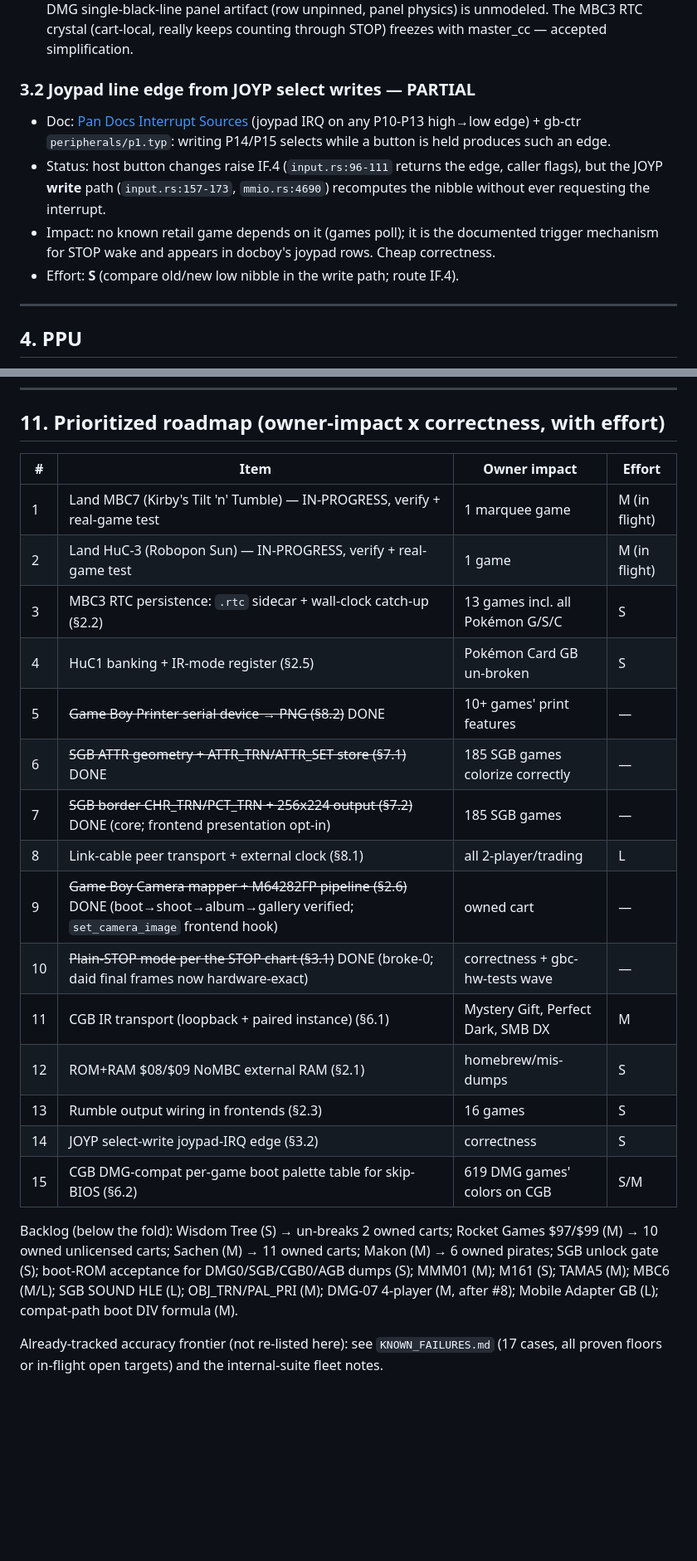
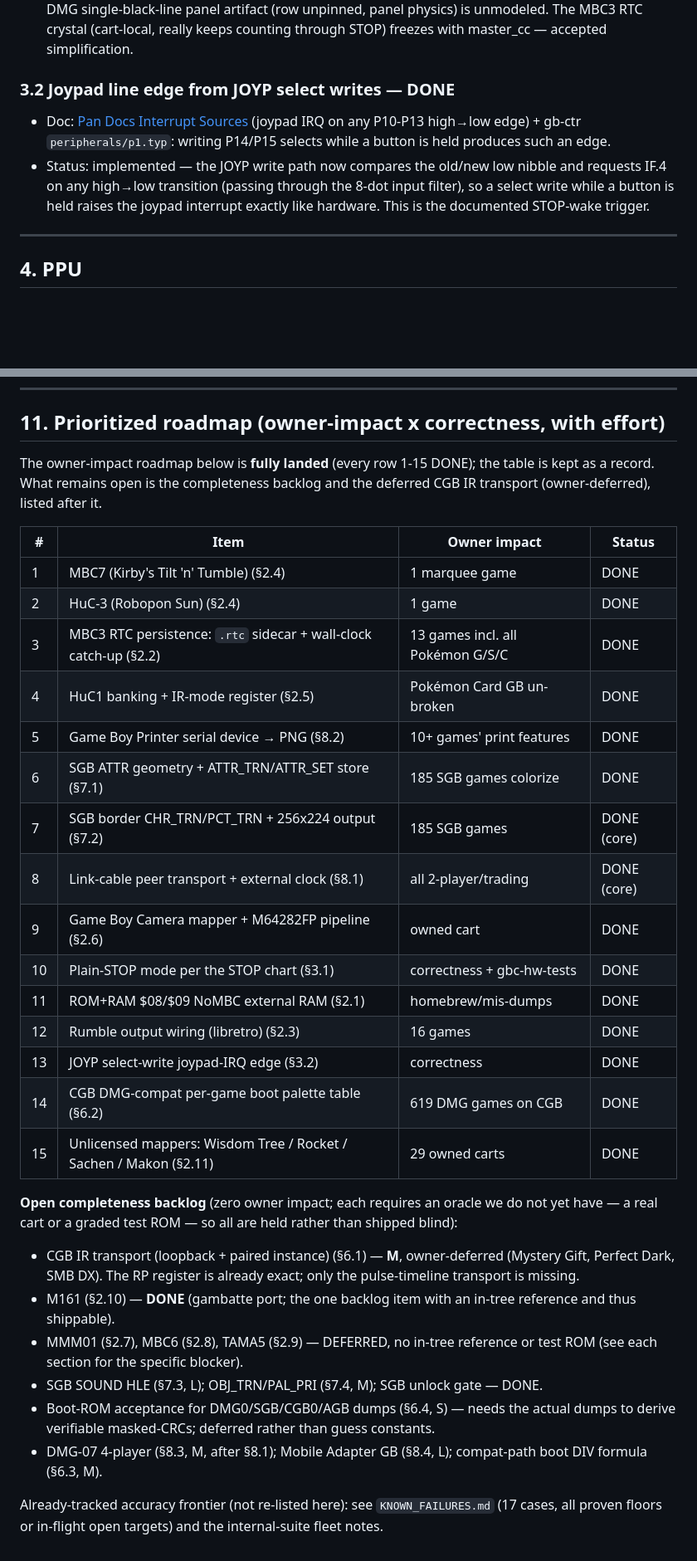
Before and after one commit to USA-RedDragon/rustyboi, a Markdown page: docs/IMPLEMENTATION_GAPS.md, 2 parts joined by grey strips. Shown at 83% size. Drawn GitHub-style; blank space fills up the shorter version.

```diff
--- a/docs/IMPLEMENTATION_GAPS.md
+++ b/docs/IMPLEMENTATION_GAPS.md
@@ -322,17 +359,15 @@ freeze model).
   physics) is unmodeled. The MBC3 RTC crystal (cart-local, really keeps
   counting through STOP) freezes with master_cc — accepted simplification.
 
-### 3.2 Joypad line edge from JOYP select writes — PARTIAL
+### 3.2 Joypad line edge from JOYP select writes — DONE
 - Doc: [Pan Docs Interrupt Sources](https://gbdev.io/pandocs/Interrupt_Sources.html)
   (joypad IRQ on any P10-P13 high→low edge) + gb-ctr `peripherals/p1.typ`:
   writing P14/P15 selects while a button is held produces such an edge.
-- Status: host button changes raise IF.4 (`input.rs:96-111` returns the edge,
-  caller flags), but the JOYP **write** path (`input.rs:157-173`,
-  `mmio.rs:4690`) recomputes the nibble without ever requesting the interrupt.
-- Impact: no known retail game depends on it (games poll); it is the
-  documented trigger mechanism for STOP wake and appears in docboy's joypad
-  rows. Cheap correctness.
-- Effort: **S** (compare old/new low nibble in the write path; route IF.4).
+- Status: implemented — the JOYP write path now compares the old/new low
+  nibble and requests IF.4 on any high→low transition (passing through the
+  8-dot input filter), so a select write while a button is held raises the
+  joypad interrupt exactly like hardware. This is the documented STOP-wake
+  trigger.
 
 ---
 
@@ -680,30 +713,44 @@ incl. its "OAM DMA bus conflicts: TODO" (we exceed the reference), MBC30
 
 ## 11. Prioritized roadmap (owner-impact x correctness, with effort)
 
-| # | Item | Owner impact | Effort |
+The owner-impact roadmap below is **fully landed** (every row 1-15 DONE); the
+table is kept as a record. What remains open is the completeness backlog and
+the deferred CGB IR transport (owner-deferred), listed after it.
+
+| # | Item | Owner impact | Status |
 |---|---|---|---|
-| 1 | Land MBC7 (Kirby's Tilt 'n' Tumble) — IN-PROGRESS, verify + real-game test | 1 marquee game | M (in flight) |
-| 2 | Land HuC-3 (Robopon Sun) — IN-PROGRESS, verify + real-game test | 1 game | M (in flight) |
-| 3 | MBC3 RTC persistence: `.rtc` sidecar + wall-clock catch-up (§2.2) | 13 games incl. all Pokémon G/S/C | S |
-| 4 | HuC1 banking + IR-mode register (§2.5) | Pokémon Card GB un-broken | S |
-| 5 | ~~Game Boy Printer serial device → PNG (§8.2)~~ DONE | 10+ games' print features | — |
-| 6 | ~~SGB ATTR geometry + ATTR_TRN/ATTR_SET store (§7.1)~~ DONE | 185 SGB games colorize correctly | — |
-| 7 | ~~SGB border CHR_TRN/PCT_TRN + 256x224 output (§7.2)~~ DONE (core; frontend presentation opt-in) | 185 SGB games | — |
-| 8 | Link-cable peer transport + external clock (§8.1) | all 2-player/trading | L |
-| 9 | ~~Game Boy Camera mapper + M64282FP pipeline (§2.6)~~ DONE (boot→shoot→album→gallery verified; `set_camera_image` frontend hook) | owned cart | — |
-| 10 | ~~Plain-STOP mode per the STOP chart (§3.1)~~ DONE (broke-0; daid final frames now hardware-exact) | correctness + gbc-hw-tests wave | — |
-| 11 | CGB IR transport (loopback + paired instance) (§6.1) | Mystery Gift, Perfect Dark, SMB DX | M |
-| 12 | ROM+RAM $08/$09 NoMBC external RAM (§2.1) | homebrew/mis-dumps | S |
-| 13 | Rumble output wiring in frontends (§2.3) | 16 games | S |
-| 14 | JOYP select-write joypad-IRQ edge (§3.2) | correctness | S |
-| 15 | CGB DMG-compat per-game boot palette table for skip-BIOS (§6.2) | 619 DMG games' colors on CGB | S/M |
+| 1 | MBC7 (Kirby's Tilt 'n' Tumble) (§2.4) | 1 marquee game | DONE |
+| 2 | HuC-3 (Robopon Sun) (§2.4) | 1 game | DONE |
+| 3 | MBC3 RTC persistence: `.rtc` sidecar + wall-clock catch-up (§2.2) | 13 games incl. all Pokémon G/S/C | DONE |
+| 4 | HuC1 banking + IR-mode register (§2.5) | Pokémon Card GB un-broken | DONE |
+| 5 | Game Boy Printer serial device → PNG (§8.2) | 10+ games' print features | DONE |
+| 6 | SGB ATTR geometry + ATTR_TRN/ATTR_SET store (§7.1) | 185 SGB games colorize | DONE |
+| 7 | SGB border CHR_TRN/PCT_TRN + 256x224 output (§7.2) | 185 SGB games | DONE (core) |
+| 8 | Link-cable peer transport + external clock (§8.1) | all 2-player/trading | DONE (core) |
+| 9 | Game Boy Camera mapper + M64282FP pipeline (§2.6) | owned cart | DONE |
+| 10 | Plain-STOP mode per the STOP chart (§3.1) | correctness + gbc-hw-tests | DONE |
+| 11 | ROM+RAM $08/$09 NoMBC external RAM (§2.1) | homebrew/mis-dumps | DONE |
+| 12 | Rumble output wiring (libretro) (§2.3) | 16 games | DONE |
+| 13 | JOYP select-write joypad-IRQ edge (§3.2) | correctness | DONE |
+| 14 | CGB DMG-compat per-game boot palette table (§6.2) | 619 DMG games on CGB | DONE |
+| 15 | Unlicensed mappers: Wisdom Tree / Rocket / Sachen / Makon (§2.11) | 29 owned carts | DONE |
 
-Backlog (below the fold): Wisdom Tree (S) → un-breaks 2 owned carts; Rocket
-Games $97/$99 (M) → 10 owned unlicensed carts; Sachen (M) → 11 owned carts;
-Makon (M) → 6 owned pirates; SGB unlock gate (S); boot-ROM acceptance for
-DMG0/SGB/CGB0/AGB dumps (S); MMM01 (M); M161 (S); TAMA5 (M); MBC6 (M/L);
-SGB SOUND HLE (L); OBJ_TRN/PAL_PRI (M); DMG-07 4-player (M, after #8);
-Mobile Adapter GB (L); compat-path boot DIV formula (M).
+**Open completeness backlog** (zero owner impact; each requires an oracle we do
+not yet have — a real cart or a graded test ROM — so all are held rather than
+shipped blind):
+
+- CGB IR transport (loopback + paired instance) (§6.1) — **M**, owner-deferred
+  (Mystery Gift, Perfect Dark, SMB DX). The RP register is already exact; only
+  the pulse-timeline transport is missing.
+- M161 (§2.10) — **DONE** (gambatte port; the one backlog item with an in-tree
+  reference and thus shippable).
+- MMM01 (§2.7), MBC6 (§2.8), TAMA5 (§2.9) — DEFERRED, no in-tree reference or
+  test ROM (see each section for the specific blocker).
+- SGB SOUND HLE (§7.3, L); OBJ_TRN/PAL_PRI (§7.4, M); SGB unlock gate — DONE.
+- Boot-ROM acceptance for DMG0/SGB/CGB0/AGB dumps (§6.4, S) — needs the actual
+  dumps to derive verifiable masked-CRCs; deferred rather than guess constants.
+- DMG-07 4-player (§8.3, M, after §8.1); Mobile Adapter GB (§8.4, L);
+  compat-path boot DIV formula (§6.3, M).
 
 Already-tracked accuracy frontier (not re-listed here): see
 `KNOWN_FAILURES.md` (17 cases, all proven floors or in-flight open targets)
```
Also changed, not shown: other parts of docs/IMPLEMENTATION_GAPS.md (+85 -50 lines).
